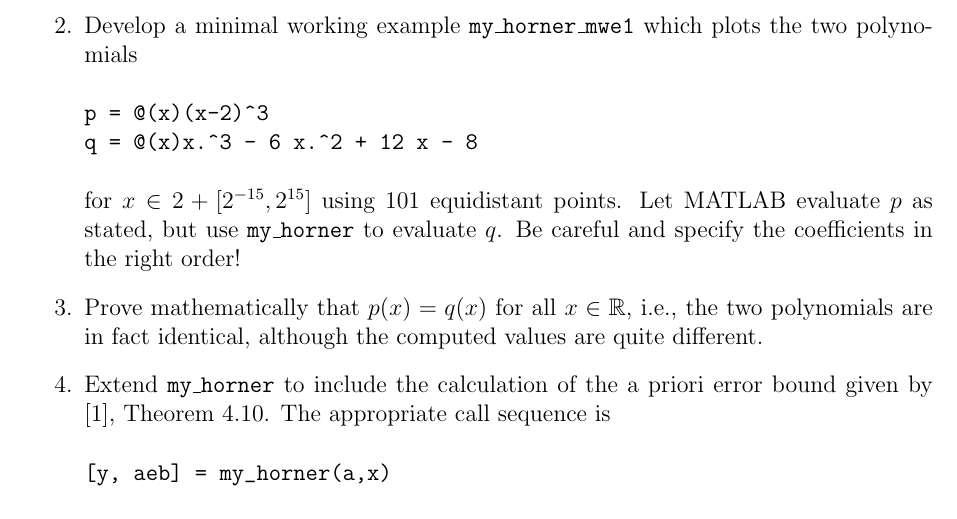
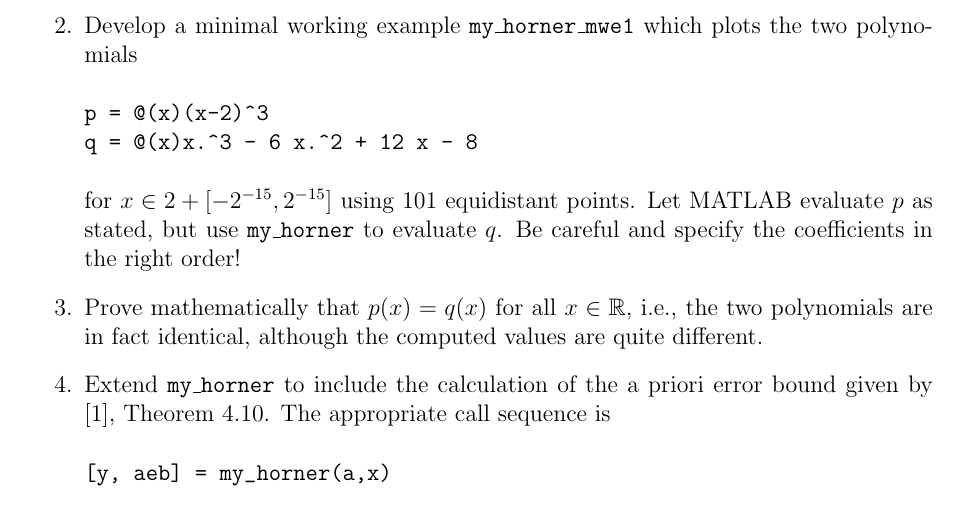
Before and after one commit to EmilSoderlind/5DV005, a LaTeX problem sheet (exercises/lab2/specification/lab2.tex): part of page 4 of 7, cut so that both start at the same text. Compiled offline with pdfLaTeX.

Commit message:
Fixed typo in Lab2 Problem 3 Question 2 giving wrong interval of interest

```diff
--- a/exercises/lab2/specification/lab2.tex
+++ b/exercises/lab2/specification/lab2.tex
@@ -119,7 +119,7 @@ If the document reads a .bib file to generate a list of references, then the com
 p = @(x)(x-2)^3
 q = @(x)x.^3 - 6 x.^2 + 12 x - 8
 \end{verbatim}
-    for $x \in 2 + [2^{-15},2^{15}]$ using 101 equidistant points. Let MATLAB evaluate $p$ as stated, but use {\tt my\_horner} to evaluate $q$. Be careful and specify the coefficients in the right order!
+    for $x \in 2 + [-2^{-15},2^{-15}]$ using 101 equidistant points. Let MATLAB evaluate $p$ as stated, but use {\tt my\_horner} to evaluate $q$. Be careful and specify the coefficients in the right order!
   \item Prove mathematically that $p(x) = q(x)$ for all $x \in \R$, i.e., the two polynomials are in fact identical, although the computed values are quite different.
     \item Extend {\tt my\_horner} to include the calculation of the a priori error bound given by \cite{mikkelsen2018}, Theorem 4.10. The appropriate call sequence is
 \begin{verbatim}
```
